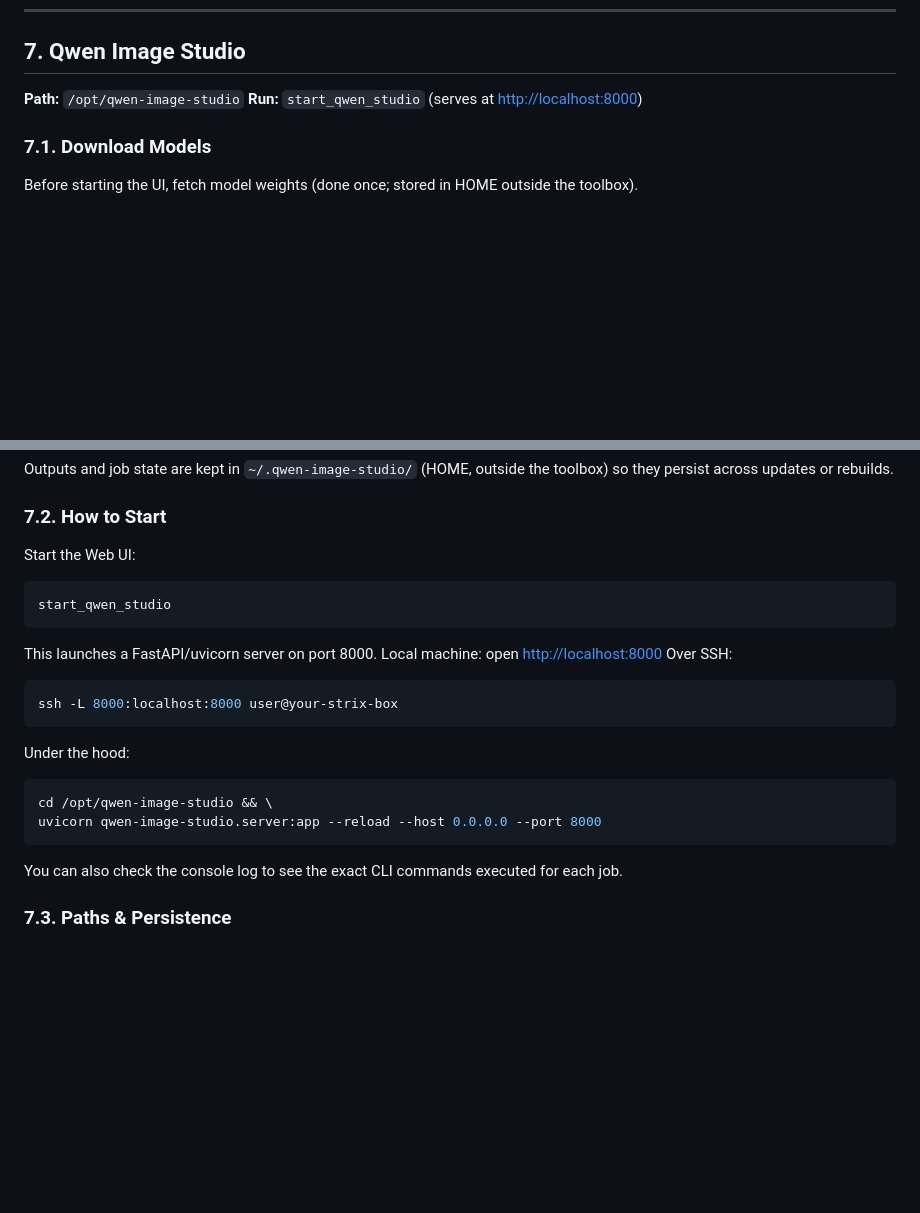
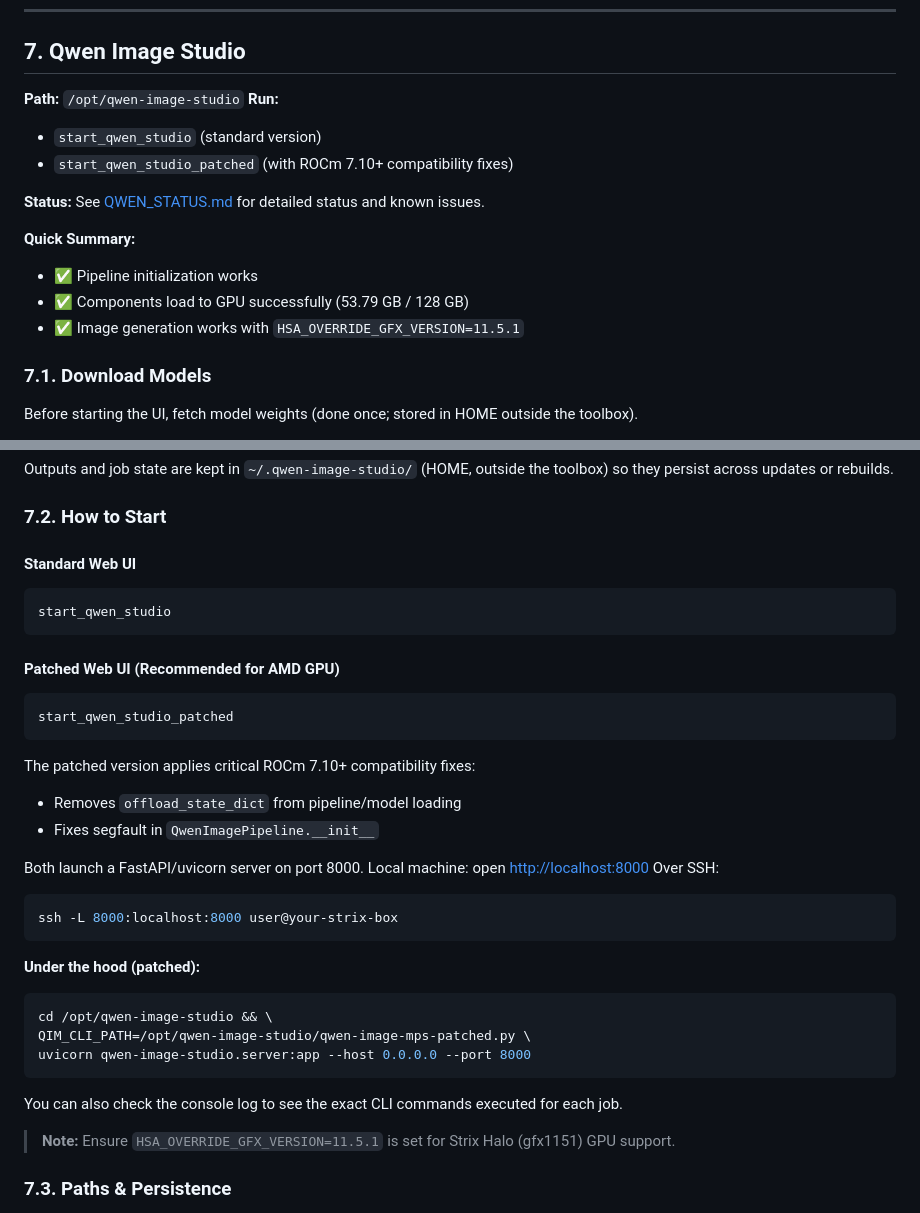
Before and after one commit to matthewhand/amd-strix-halo-image-video-distrobox, a Markdown page: README.md, 2 parts joined by grey strips. Rendered like a GitHub page; blank space fills up the shorter version.

Commit message:
docs: update Qwen status - image generation now works
The HSA_OVERRIDE_GFX_VERSION=11.5.1 fix resolved the text encoder crash.
Removed outdated crash warnings from section 7.

````diff
--- a/README.md
+++ b/README.md
@@ -219,7 +219,16 @@ sudo reboot
 ## 7. Qwen Image Studio
 
 **Path:** `/opt/qwen-image-studio`
-**Run:** `start_qwen_studio` (serves at [http://localhost:8000](http://localhost:8000))
+**Run:**
+- `start_qwen_studio` (standard version)
+- `start_qwen_studio_patched` (with ROCm 7.10+ compatibility fixes)
+
+**Status:** See [QWEN_STATUS.md](QWEN_STATUS.md) for detailed status and known issues.
+
+**Quick Summary:**
+- ✅ Pipeline initialization works
+- ✅ Components load to GPU successfully (53.79 GB / 128 GB)
+- ✅ Image generation works with `HSA_OVERRIDE_GFX_VERSION=11.5.1`
 
 ### 7.1. Download Models
 
@@ -247,13 +256,23 @@ Outputs and job state are kept in `~/.qwen-image-studio/` (HOME, outside the too
 
 ### 7.2. How to Start
 
-Start the Web UI:
+#### Standard Web UI
 
 ```bash
 start_qwen_studio
 ```
 
-This launches a FastAPI/uvicorn server on port 8000.
+#### Patched Web UI (Recommended for AMD GPU)
+
+```bash
+start_qwen_studio_patched
+```
+
+The patched version applies critical ROCm 7.10+ compatibility fixes:
+- Removes `offload_state_dict` from pipeline/model loading
+- Fixes segfault in `QwenImagePipeline.__init__`
+
+Both launch a FastAPI/uvicorn server on port 8000.
 Local machine: open [http://localhost:8000](http://localhost:8000)
 Over SSH:
 
@@ -261,14 +280,17 @@ Over SSH:
 ssh -L 8000:localhost:8000 user@your-strix-box
 ```
 
-Under the hood:
+**Under the hood (patched):**
 
 ```bash
 cd /opt/qwen-image-studio && \
-uvicorn qwen-image-studio.server:app --reload --host 0.0.0.0 --port 8000
+QIM_CLI_PATH=/opt/qwen-image-studio/qwen-image-mps-patched.py \
+uvicorn qwen-image-studio.server:app --host 0.0.0.0 --port 8000
 ```
 
 You can also check the console log to see the exact CLI commands executed for each job.
+
+> **Note:** Ensure `HSA_OVERRIDE_GFX_VERSION=11.5.1` is set for Strix Halo (gfx1151) GPU support.
 
 ### 7.3. Paths & Persistence
 
````
